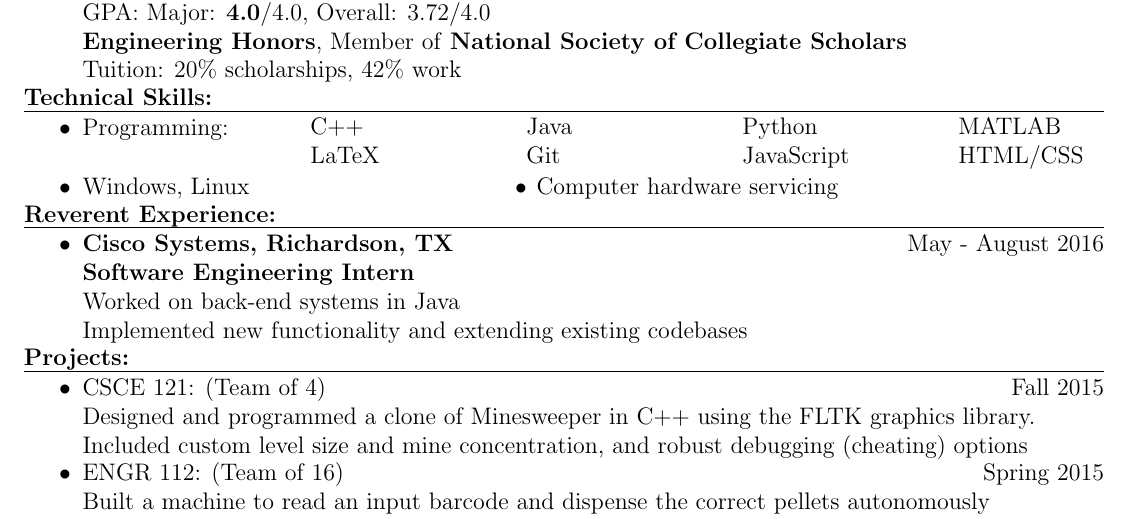
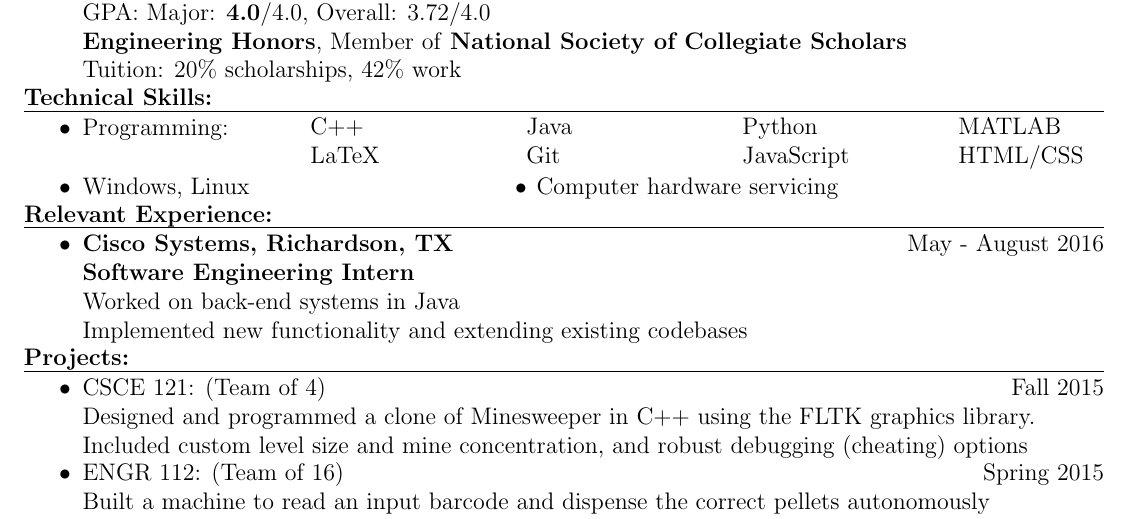
Before and after one commit to srsonom/resume, a LaTeX CV (Josh_Wright_Resume.tex): part of the page, cut so that both start at the same text. Compiled offline with pdfLaTeX.

Commit message:
fix typo

```diff
--- a/Josh_Wright_Resume.tex
+++ b/Josh_Wright_Resume.tex
@@ -105,7 +105,7 @@ San Antonio, TX 78258 \\
     Computer hardware servicing
     \hfill\hfill
 
-\zzz{Reverent Experience:}
+\zzz{Relevant Experience:}
   \1 \textbf{Cisco Systems, Richardson, TX} \hfill May - August 2016
   \\ \textbf{Software Engineering Intern}
   \\ Worked on back-end systems in Java
```
Also changed, not shown: Josh_Wright_Resume.pdf.
